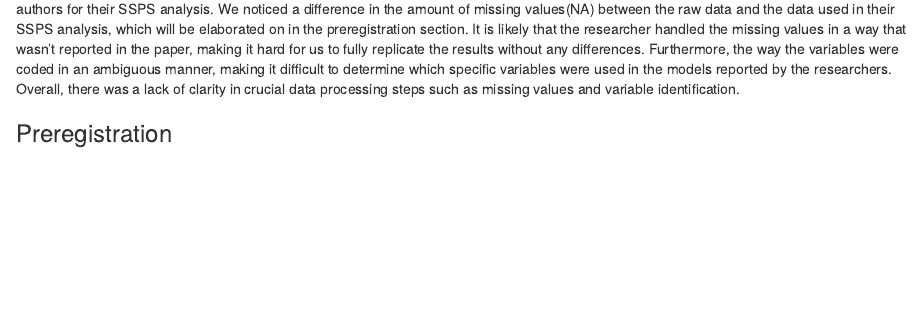
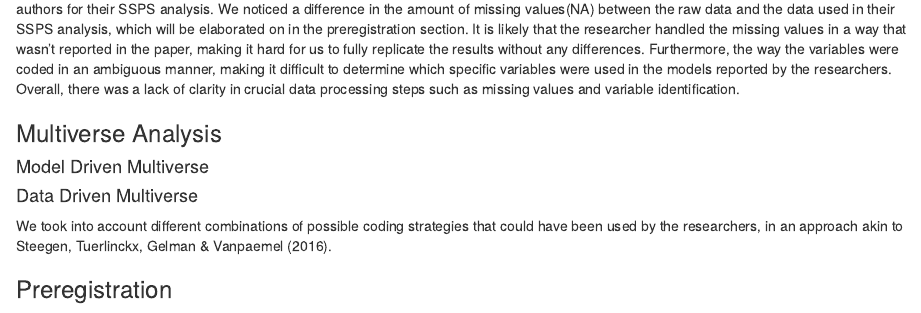
Before and after one commit to ihaqi/Stats-6-Assignment, an R Markdown document (stats 6 report.Rmd): the page in a window 1100 px wide, from 880 px down. Rendered offline with R 4.5, knitr and Pandoc, with nearby package versions; the code chunks are not run, so their results and figures are left out; common packages that the code uses without loading them are loaded.

Commit message:
Push it good

````diff
--- a/stats 6 report.Rmd
+++ b/stats 6 report.Rmd
@@ -350,7 +350,12 @@ relative.frequency
 #create_report(clean)
 
 ```
-###
+### Multiverse Analysis
+#### Model Driven Multiverse
+
+#### Data Driven Multiverse
+
+We took into account different combinations of possible coding strategies that could have been used by the researchers, in an approach akin to Steegen, Tuerlinckx, Gelman & Vanpaemel (2016).
 
 
 ### Preregistration
````
Also changed, not shown: first draft.Rmd (+1 -1 lines).
